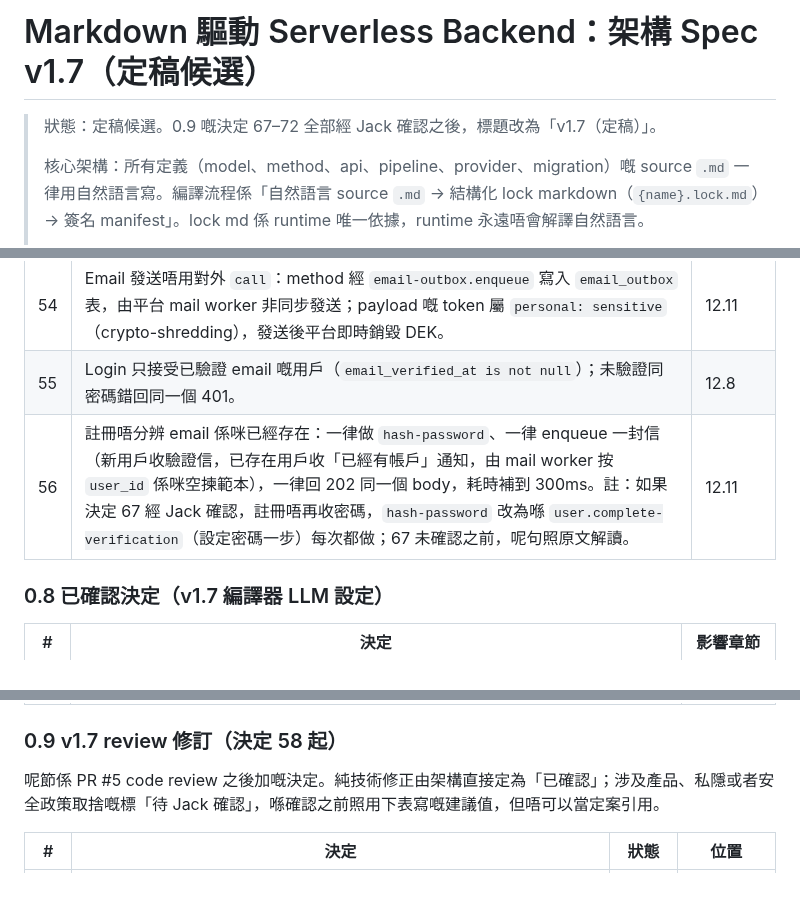
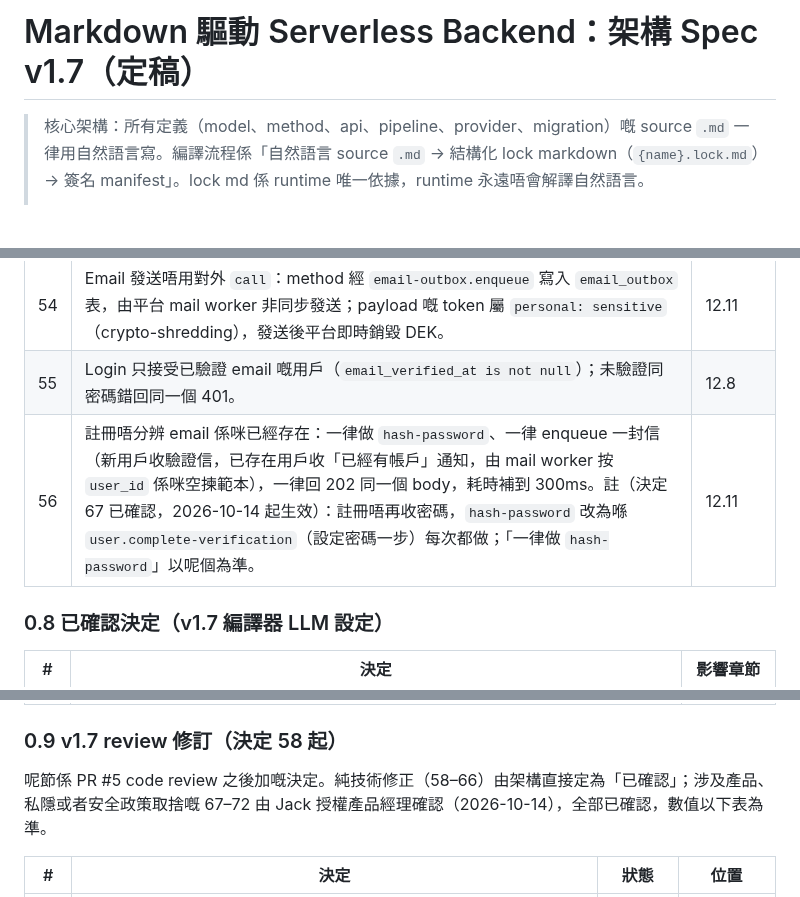
Before and after one commit to vibe-backend/sdk, a Markdown page: docs/spec-v1.7.md, 3 parts joined by grey strips. GitHub-like rendering; blank space fills up the shorter version.

```diff
--- a/docs/spec-v1.7.md
+++ b/docs/spec-v1.7.md
@@ -1,6 +1,4 @@
-# Markdown 驅動 Serverless Backend：架構 Spec v1.7（定稿候選）
-
-> 狀態：定稿候選。0.9 嘅決定 67–72 全部經 Jack 確認之後，標題改為「v1.7（定稿）」。
+# Markdown 驅動 Serverless Backend：架構 Spec v1.7（定稿）
 >
 > 核心架構：所有定義（model、method、api、pipeline、provider、migration）嘅 source `.md` 一律用自然語言寫。編譯流程係「自然語言 source `.md` → 結構化 lock markdown（`{name}.lock.md`）→ 簽名 manifest」。lock md 係 runtime 唯一依據，runtime 永遠唔會解譯自然語言。
 >
@@ -127,7 +125,7 @@
 | 53 | Email 驗證寫入：`email_verified_at` 屬黑名單「verified」類欄位；只有標 `capabilities: [confirm-verification]` 嘅 model method 可以喺 public 路徑寫佢，而且一定要喺一個 UPDATE 入面，WHERE 用 `hash-token` 輸出對比唯一 token hash 欄位、檢查未過期同未驗證，並同時清走 token hash。屬高風險安全項目，api lock 要寫 `verification-write: allow`。 | 7.2、10.7 |
 | 54 | Email 發送唔用對外 `call`：method 經 `email-outbox.enqueue` 寫入 `email_outbox` 表，由平台 mail worker 非同步發送；payload 嘅 token 屬 `personal: sensitive`（crypto-shredding），發送後平台即時銷毀 DEK。 | 12.11 |
 | 55 | Login 只接受已驗證 email 嘅用戶（`email_verified_at is not null`）；未驗證同密碼錯回同一個 401。 | 12.8 |
-| 56 | 註冊唔分辨 email 係咪已經存在：一律做 `hash-password`、一律 enqueue 一封信（新用戶收驗證信，已存在用戶收「已經有帳戶」通知，由 mail worker 按 `user_id` 係咪空揀範本），一律回 202 同一個 body，耗時補到 300ms。註：如果決定 67 經 Jack 確認，註冊唔再收密碼，`hash-password` 改為喺 `user.complete-verification`（設定密碼一步）每次都做；67 未確認之前，呢句照原文解讀。 | 12.11 |
+| 56 | 註冊唔分辨 email 係咪已經存在：一律做 `hash-password`、一律 enqueue 一封信（新用戶收驗證信，已存在用戶收「已經有帳戶」通知，由 mail worker 按 `user_id` 係咪空揀範本），一律回 202 同一個 body，耗時補到 300ms。註（決定 67 已確認，2026-10-14 起生效）：註冊唔再收密碼，`hash-password` 改為喺 `user.complete-verification`（設定密碼一步）每次都做；「一律做 `hash-password`」以呢個為準。 | 12.11 |
 
 ### 0.8 已確認決定（v1.7 編譯器 LLM 設定）
 
@@ -137,7 +135,7 @@
 
 ### 0.9 v1.7 review 修訂（決定 58 起）
 
-呢節係 PR #5 code review 之後加嘅決定。純技術修正由架構直接定為「已確認」；涉及產品、私隱或者安全政策取捨嘅標「待 Jack 確認」，喺確認之前照用下表寫嘅建議值，但唔可以當定案引用。
+呢節係 PR #5 code review 之後加嘅決定。純技術修正（58–66）由架構直接定為「已確認」；涉及產品、私隱或者安全政策取捨嘅 67–72 由 Jack 授權產品經理確認（2026-10-14），全部已確認，數值以下表為準。
 
 | # | 決定 | 狀態 | 位置 |
 | --- | --- | --- | --- |
```
Also changed, not shown: other parts of docs/spec-v1.7.md (+18 -20 lines).
